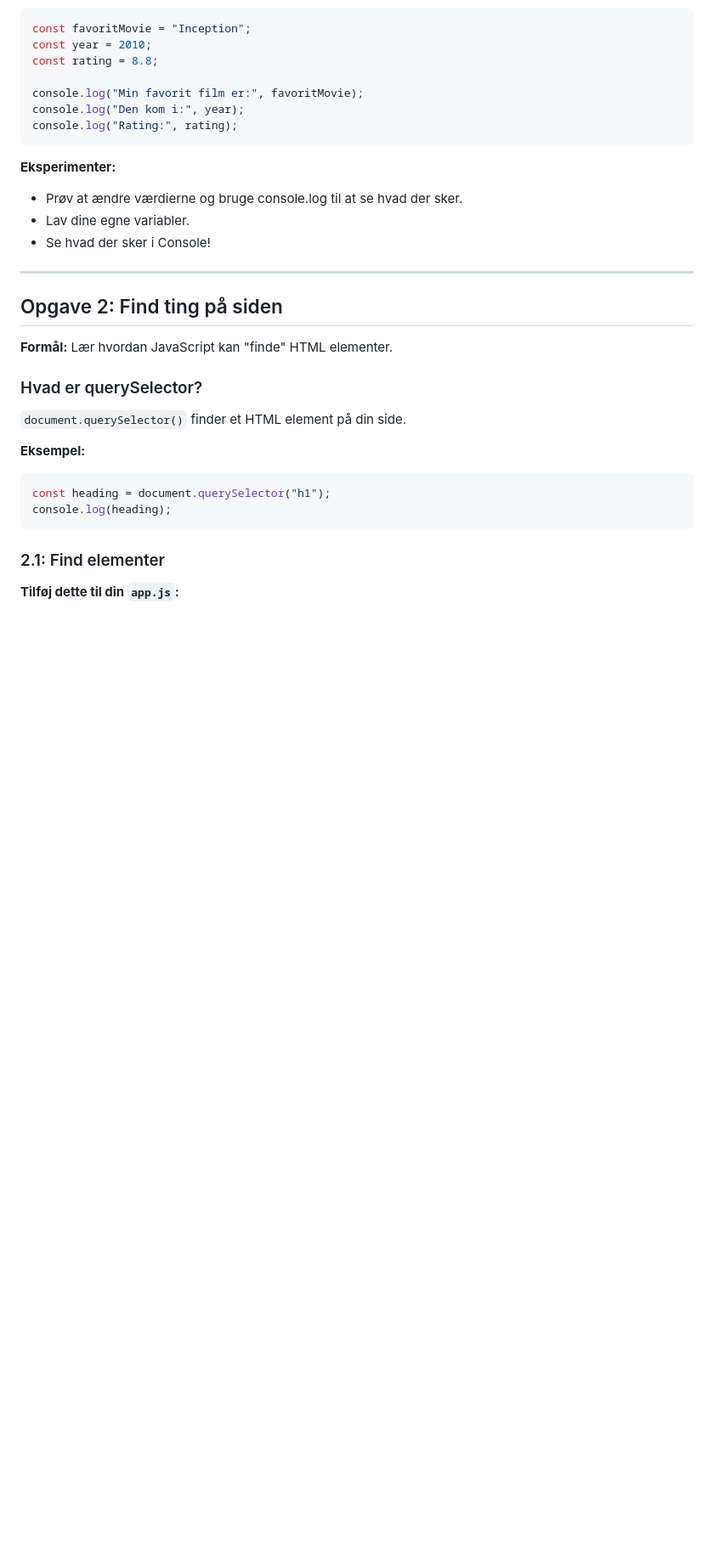
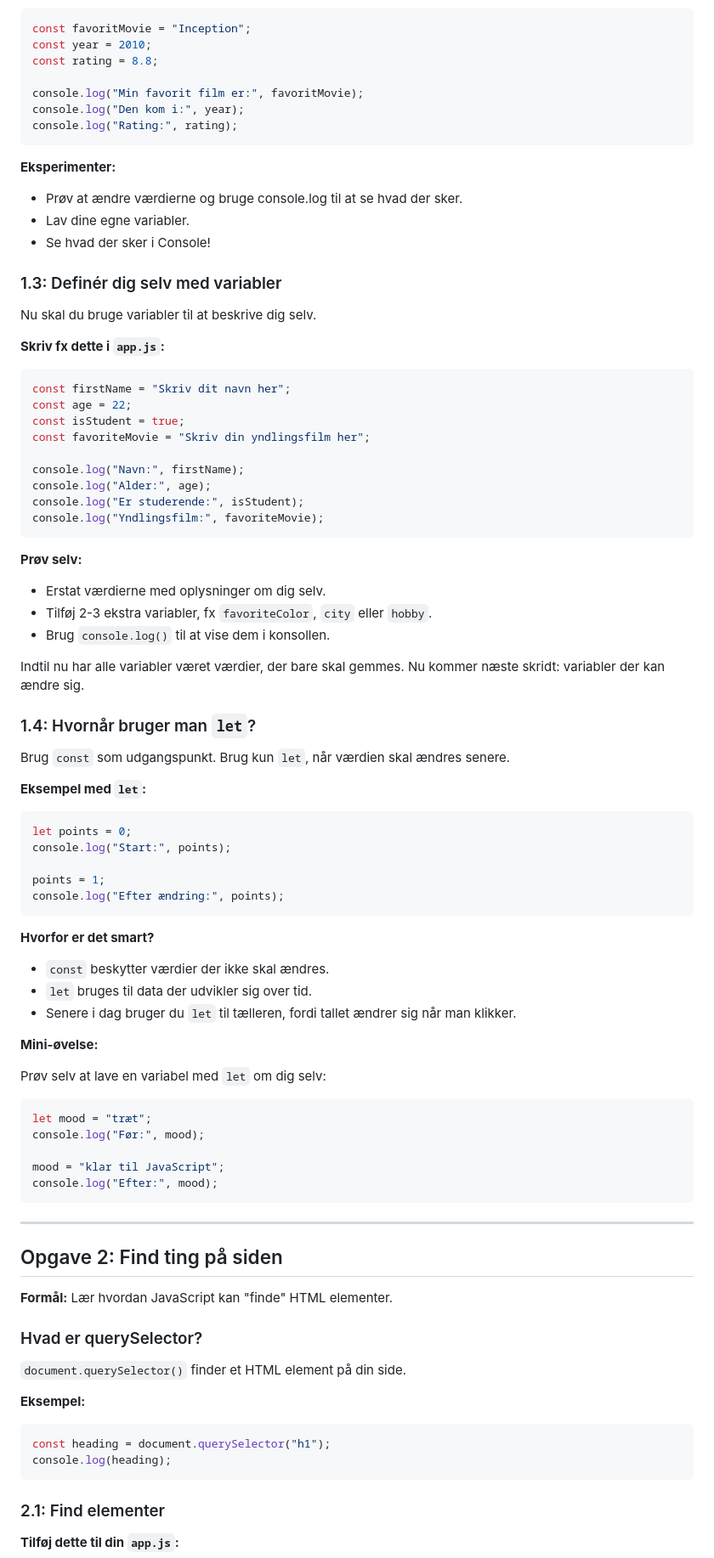
Before and after one commit to cederdorff/js-movie-app, a Markdown page: _exercises/movie-app-1.md, the part around one of its changes. Shown at 85% size. GitHub-like rendering; blank space fills up the shorter version.

Commit message:
Enhance movie app documentation with additional notes on project setup, variable usage, and JavaScript fundamentals

````diff
--- a/_exercises/movie-app-1.md
+++ b/_exercises/movie-app-1.md
@@ -266,6 +277,64 @@ console.log("Rating:", rating);
 - Prøv at ændre værdierne og bruge console.log til at se hvad der sker.
 - Lav dine egne variabler.
 - Se hvad der sker i Console!
+
+### 1.3: Definér dig selv med variabler
+
+Nu skal du bruge variabler til at beskrive dig selv.
+
+**Skriv fx dette i `app.js`:**
+
+```javascript
+const firstName = "Skriv dit navn her";
+const age = 22;
+const isStudent = true;
+const favoriteMovie = "Skriv din yndlingsfilm her";
+
+console.log("Navn:", firstName);
+console.log("Alder:", age);
+console.log("Er studerende:", isStudent);
+console.log("Yndlingsfilm:", favoriteMovie);
+```
+
+**Prøv selv:**
+
+- Erstat værdierne med oplysninger om dig selv.
+- Tilføj 2-3 ekstra variabler, fx `favoriteColor`, `city` eller `hobby`.
+- Brug `console.log()` til at vise dem i konsollen.
+
+Indtil nu har alle variabler været værdier, der bare skal gemmes. Nu kommer næste skridt: variabler der kan ændre sig.
+
+### 1.4: Hvornår bruger man `let`?
+
+Brug `const` som udgangspunkt. Brug kun `let`, når værdien skal ændres senere.
+
+**Eksempel med `let`:**
+
+```javascript
+let points = 0;
+console.log("Start:", points);
+
+points = 1;
+console.log("Efter ændring:", points);
+```
+
+**Hvorfor er det smart?**
+
+- `const` beskytter værdier der ikke skal ændres.
+- `let` bruges til data der udvikler sig over tid.
+- Senere i dag bruger du `let` til tælleren, fordi tallet ændrer sig når man klikker.
+
+**Mini-øvelse:**
+
+Prøv selv at lave en variabel med `let` om dig selv:
+
+```javascript
+let mood = "træt";
+console.log("Før:", mood);
+
+mood = "klar til JavaScript";
+console.log("Efter:", mood);
+```
 
 ---
 
````
Also changed, not shown: other parts of _exercises/movie-app-1.md (+11 -0 lines).
